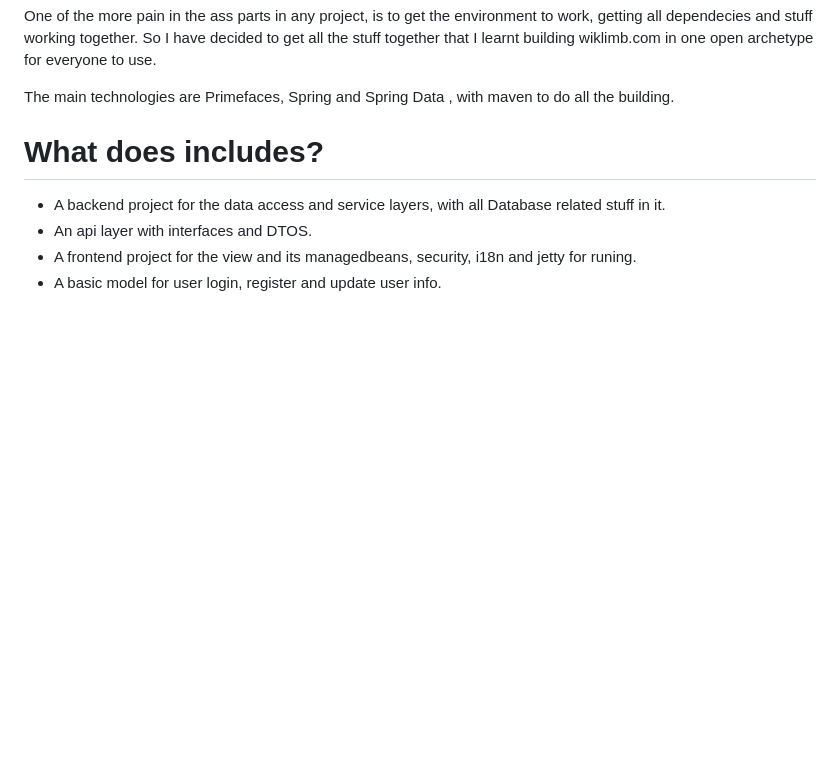
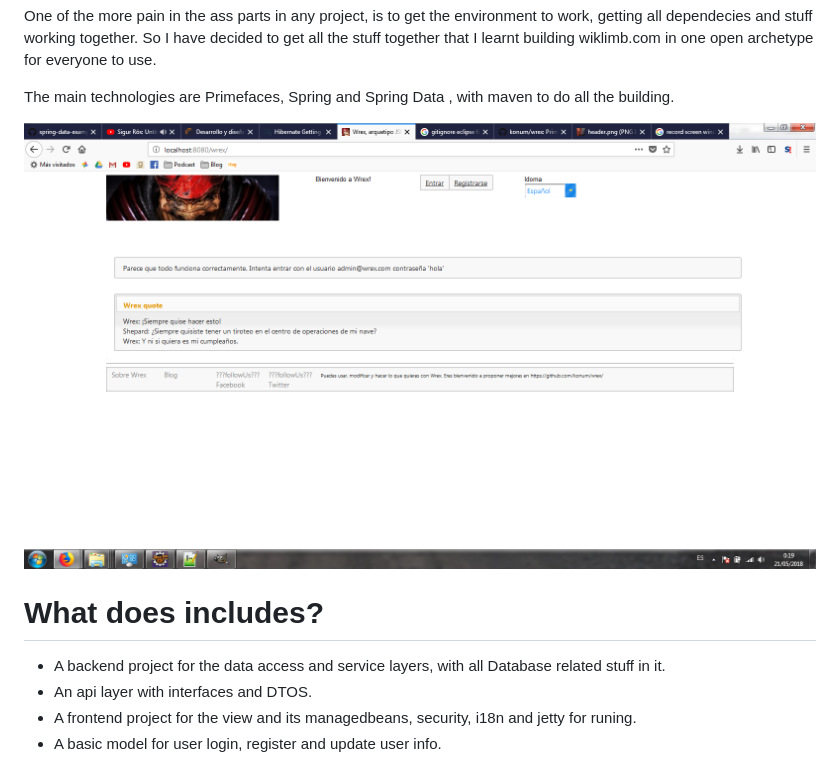
Before and after one commit to konum/wrex, a Markdown page: README.md, the part around the change. Rendered like a GitHub page; pictures changed too: screenshot.png (added); blank space fills up the shorter version.

Commit message:
Added screenthost

```diff
--- a/README.md
+++ b/README.md
@@ -7,6 +7,9 @@ For those that haven't played the great Mass Effect games Wrex won't mean a thin
 One of the more pain in the ass parts in any project, is to get the environment to work, getting all dependecies and stuff working together. So I have decided to get all the stuff together that I learnt building wiklimb.com in one open archetype for everyone to use.
 
 The main technologies are Primefaces, Spring and Spring Data , with maven to do all the building.
+
+![alt tag](https://github.com/konum/wrex/blob/master/screenshot.png?raw=true)
+
 
 # What does includes?
 - A backend project for the data access and service layers, with all Database related stuff in it.
```
